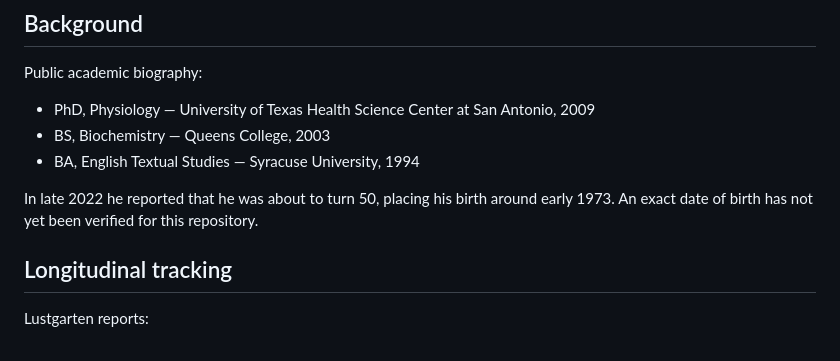
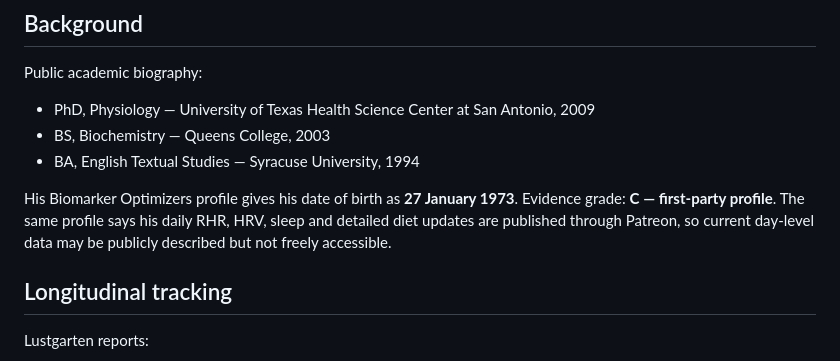
Before and after one commit to joshualparris/HealthiestPeople, a Markdown page: docs/people/michael-lustgarten.md, the part around the change. GitHub-like rendering.

Commit message:
research: verify Lustgarten DOB and gated daily-data access

```diff
--- a/docs/people/michael-lustgarten.md
+++ b/docs/people/michael-lustgarten.md
@@ -14,7 +14,7 @@ Public academic biography:
 - BS, Biochemistry — Queens College, 2003
 - BA, English Textual Studies — Syracuse University, 1994
 
-In late 2022 he reported that he was about to turn 50, placing his birth around early 1973. An exact date of birth has not yet been verified for this repository.
+His Biomarker Optimizers profile gives his date of birth as **27 January 1973**. Evidence grade: **C — first-party profile**. The same profile says his daily RHR, HRV, sleep and detailed diet updates are published through Patreon, so current day-level data may be publicly described but not freely accessible.
 
 ## Longitudinal tracking
 
```
